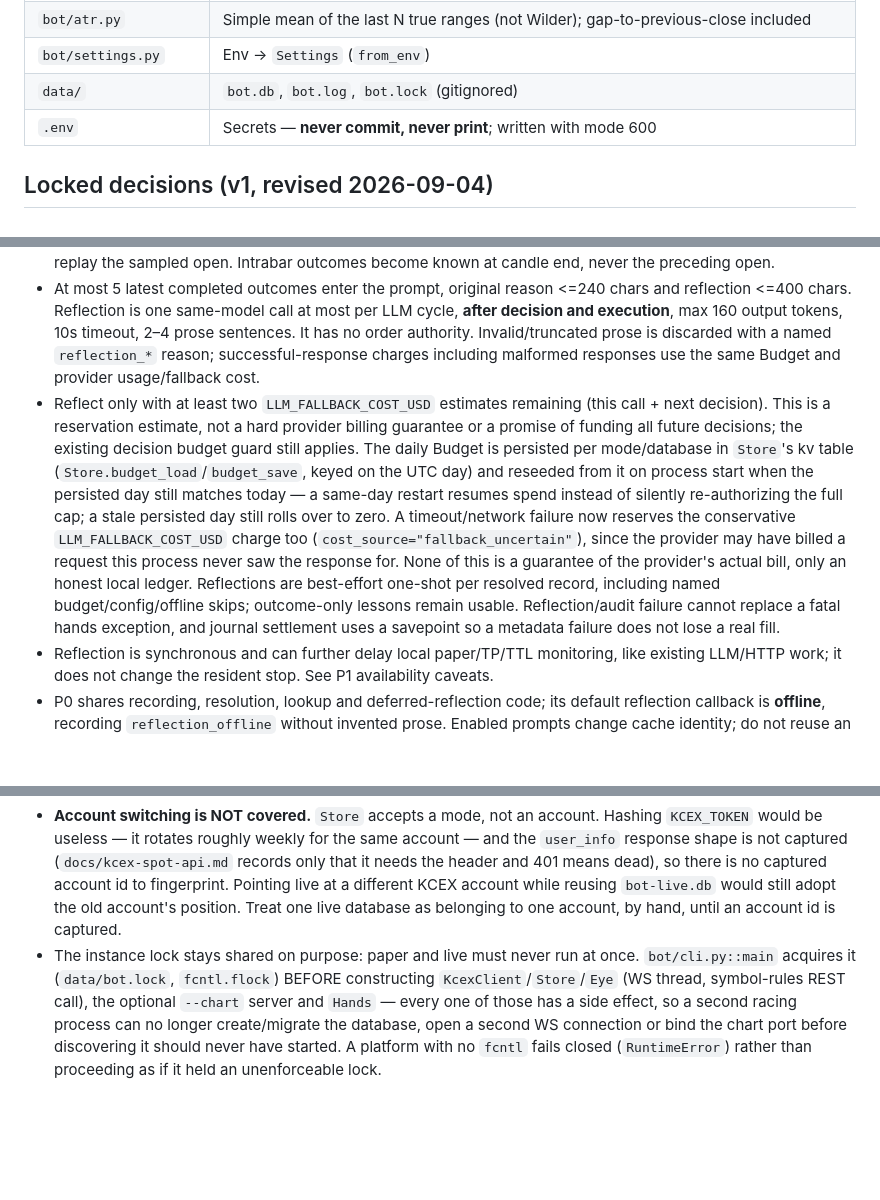
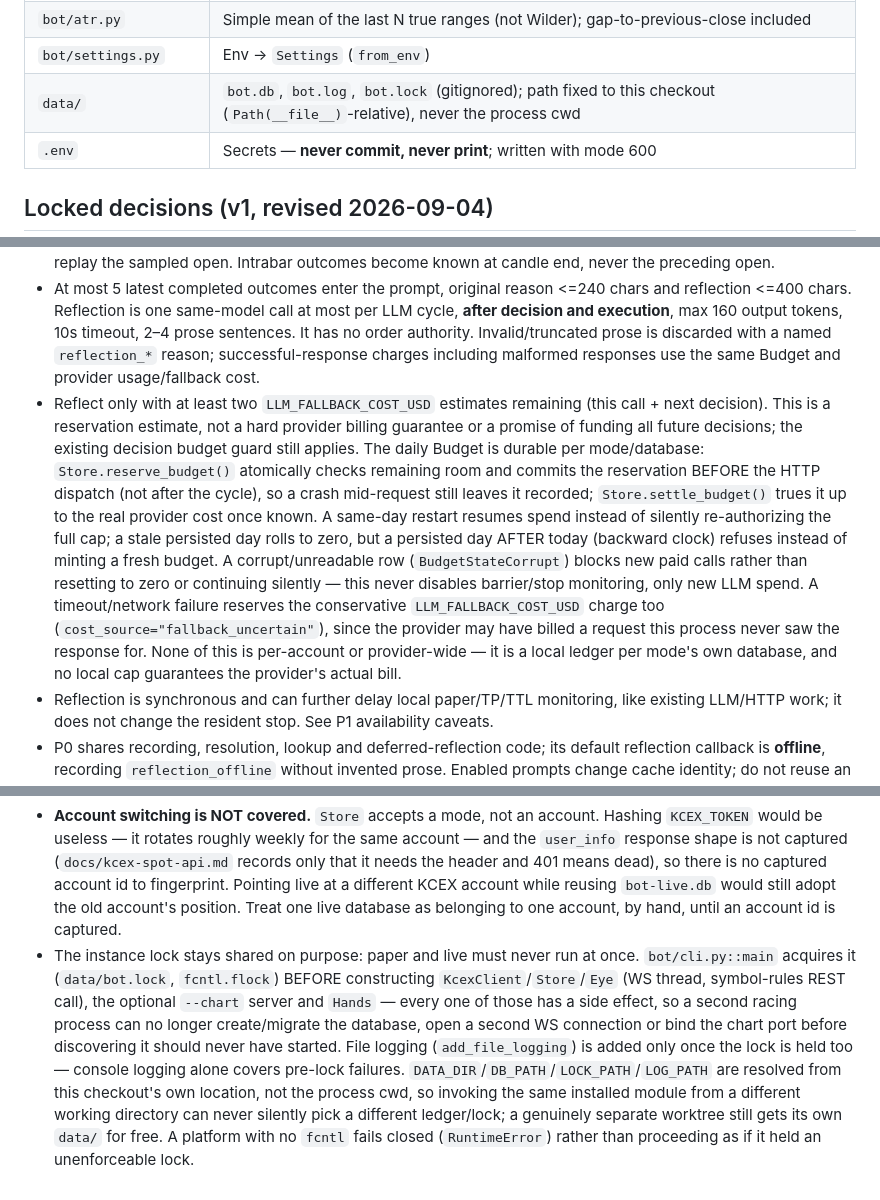
Before and after one commit to alissonryan/bot-trade, a Markdown page: AGENTS.md, 3 parts joined by grey strips. Drawn GitHub-style; blank space fills up the shorter version.

```diff
--- a/AGENTS.md
+++ b/AGENTS.md
@@ -48,7 +48,7 @@ Store: data/bot.db audit (with snapshot) + fills (with prices) + bot order ids +
 | `bot/store.py` | SQLite with forward migrations (ALTER TABLE) |
 | `bot/atr.py` | Simple mean of the last N true ranges (not Wilder); gap-to-previous-close included |
 | `bot/settings.py` | Env → `Settings` (`from_env`) |
-| `data/` | `bot.db`, `bot.log`, `bot.lock` (gitignored) |
+| `data/` | `bot.db`, `bot.log`, `bot.lock` (gitignored); path fixed to this checkout (`Path(__file__)`-relative), never the process cwd |
 | `.env` | Secrets — **never commit, never print**; written with mode 600 |
 
 ## Locked decisions (v1, revised 2026-09-04)
@@ -171,7 +171,7 @@ Audit: `sqlite3 data/bot.db "select ts, action, rule, json_extract(payload,'$.ll
 - HOLD is logged as a non-executed observation, **not** a hypothetical next-window return. SELL intent is logged separately without duplicating the owning BUY's PnL. Only completed BUY outcomes are prompt/reflection candidates; non-executed records do not crowd them out. No old audit/fills are retrofitted into fictional theses.
 - **Two point-in-time clocks:** `outcome_known_ms` gates outcome visibility and `reflection_known_ms` separately gates generated text. Both Store lookup and the final brain payload enforce `as_of`; a reflection generated after a historical decision cannot leak even if the trade was already closed then. Runtime uses the decision wall clock, replay the sampled open. Intrabar outcomes become known at candle end, never the preceding open.
 - At most 5 latest completed outcomes enter the prompt, original reason <=240 chars and reflection <=400 chars. Reflection is one same-model call at most per LLM cycle, **after decision and execution**, max 160 output tokens, 10s timeout, 2–4 prose sentences. It has no order authority. Invalid/truncated prose is discarded with a named `reflection_*` reason; successful-response charges including malformed responses use the same Budget and provider usage/fallback cost.
-- Reflect only with at least two `LLM_FALLBACK_COST_USD` estimates remaining (this call + next decision). This is a reservation estimate, not a hard provider billing guarantee or a promise of funding all future decisions; the existing decision budget guard still applies. The daily Budget is persisted per mode/database in `Store`'s kv table (`Store.budget_load`/`budget_save`, keyed on the UTC day) and reseeded from it on process start when the persisted day still matches today — a same-day restart resumes spend instead of silently re-authorizing the full cap; a stale persisted day still rolls over to zero. A timeout/network failure now reserves the conservative `LLM_FALLBACK_COST_USD` charge too (`cost_source="fallback_uncertain"`), since the provider may have billed a request this process never saw the response for. None of this is a guarantee of the provider's actual bill, only an honest local ledger. Reflections are best-effort one-shot per resolved record, including named budget/config/offline skips; outcome-only lessons remain usable. Reflection/audit failure cannot replace a fatal hands exception, and journal settlement uses a savepoint so a metadata failure does not lose a real fill.
+- Reflect only with at least two `LLM_FALLBACK_COST_USD` estimates remaining (this call + next decision). This is a reservation estimate, not a hard provider billing guarantee or a promise of funding all future decisions; the existing decision budget guard still applies. The daily Budget is durable per mode/database: `Store.reserve_budget()` atomically checks remaining room and commits the reservation BEFORE the HTTP dispatch (not after the cycle), so a crash mid-request still leaves it recorded; `Store.settle_budget()` trues it up to the real provider cost once known. A same-day restart resumes spend instead of silently re-authorizing the full cap; a stale persisted day rolls to zero, but a persisted day AFTER today (backward clock) refuses instead of minting a fresh budget. A corrupt/unreadable row (`BudgetStateCorrupt`) blocks new paid calls rather than resetting to zero or continuing silently — this never disables barrier/stop monitoring, only new LLM spend. A timeout/network failure reserves the conservative `LLM_FALLBACK_COST_USD` charge too (`cost_source="fallback_uncertain"`), since the provider may have billed a request this process never saw the response for. None of this is per-account or provider-wide — it is a local ledger per mode's own database, and no local cap guarantees the provider's actual bill.
 - Reflection is synchronous and can further delay local paper/TP/TTL monitoring, like existing LLM/HTTP work; it does not change the resident stop. See P1 availability caveats.
 - P0 shares recording, resolution, lookup and deferred-reflection code; its default reflection callback is **offline**, recording `reflection_offline` without invented prose. Enabled prompts change cache identity; do not reuse an old no-memory response as a cache hit. Fixed intents only test plumbing/as_of, not learning. The frozen 104-decision sample has n=2 trades and mechanically identical PnL with/without journal: **no evidence about learning until a funded paired run**. Paid smoke was not used; injected-HTTP parser smoke is explicitly synthetic. Local proof/report: `data/backtest/p4-optout-equivalence.json`, `p4-report.md`.
 
@@ -213,4 +213,4 @@ Second LLM, ETH or more pairs, limit/IOC entries, Telegram, DSPy training, CCXT
 - **Three layers, because one flag in the wrong place should not be enough.** (1) separate files; (2) `Store(path, mode=...)` stamps `store_mode` in `kv` and raises `StoreIdentityMismatch` on a mismatched open; (3) `LiveHands` refuses at construction any position row whose `entry_source`, `entry_order_id` or `stop_order_id` starts with `paper`.
 - **An unstamped database is adopted by paper, never by live.** A legacy file carries no proof of who wrote it. Being wrong in paper costs a simulated number; being wrong in live sends a real order sized from a fiction. Live on an unstamped file that already has rows fails closed and asks for a human.
 - **Account switching is NOT covered.** `Store` accepts a mode, not an account. Hashing `KCEX_TOKEN` would be useless — it rotates roughly weekly for the same account — and the `user_info` response shape is not captured (`docs/kcex-spot-api.md` records only that it needs the header and 401 means dead), so there is no captured account id to fingerprint. Pointing live at a different KCEX account while reusing `bot-live.db` would still adopt the old account's position. Treat one live database as belonging to one account, by hand, until an account id is captured.
-- The instance lock stays shared on purpose: paper and live must never run at once. `bot/cli.py::main` acquires it (`data/bot.lock`, `fcntl.flock`) BEFORE constructing `KcexClient`/`Store`/`Eye` (WS thread, symbol-rules REST call), the optional `--chart` server and `Hands` — every one of those has a side effect, so a second racing process can no longer create/migrate the database, open a second WS connection or bind the chart port before discovering it should never have started. A platform with no `fcntl` fails closed (`RuntimeError`) rather than proceeding as if it held an unenforceable lock.
+- The instance lock stays shared on purpose: paper and live must never run at once. `bot/cli.py::main` acquires it (`data/bot.lock`, `fcntl.flock`) BEFORE constructing `KcexClient`/`Store`/`Eye` (WS thread, symbol-rules REST call), the optional `--chart` server and `Hands` — every one of those has a side effect, so a second racing process can no longer create/migrate the database, open a second WS connection or bind the chart port before discovering it should never have started. File logging (`add_file_logging`) is added only once the lock is held too — console logging alone covers pre-lock failures. `DATA_DIR`/`DB_PATH`/`LOCK_PATH`/`LOG_PATH` are resolved from this checkout's own location, not the process cwd, so invoking the same installed module from a different working directory can never silently pick a different ledger/lock; a genuinely separate worktree still gets its own `data/` for free. A platform with no `fcntl` fails closed (`RuntimeError`) rather than proceeding as if it held an unenforceable lock.
```
Also changed, not shown: CLAUDE.md (+2 -2 lines), README.md (+6 -4 lines).
